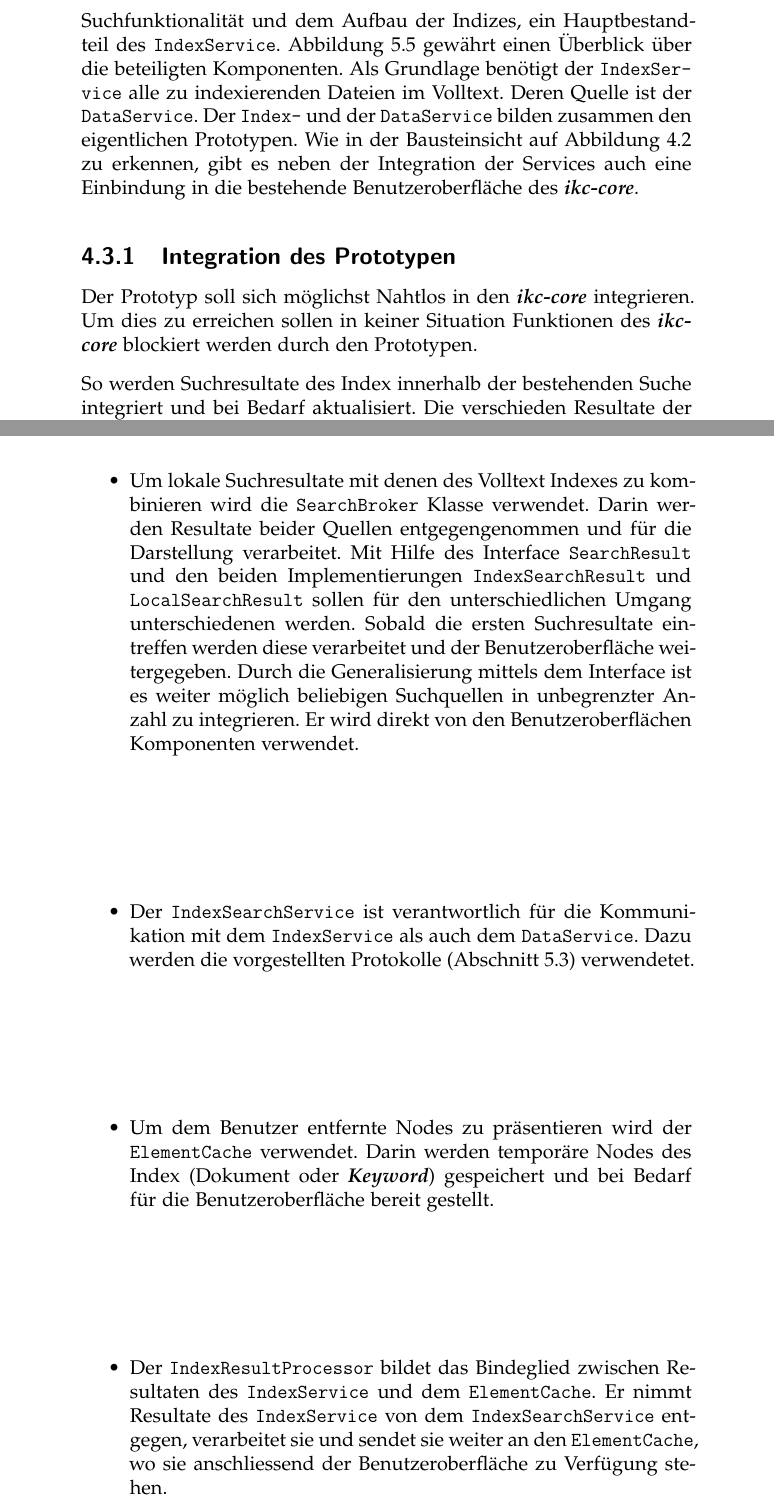
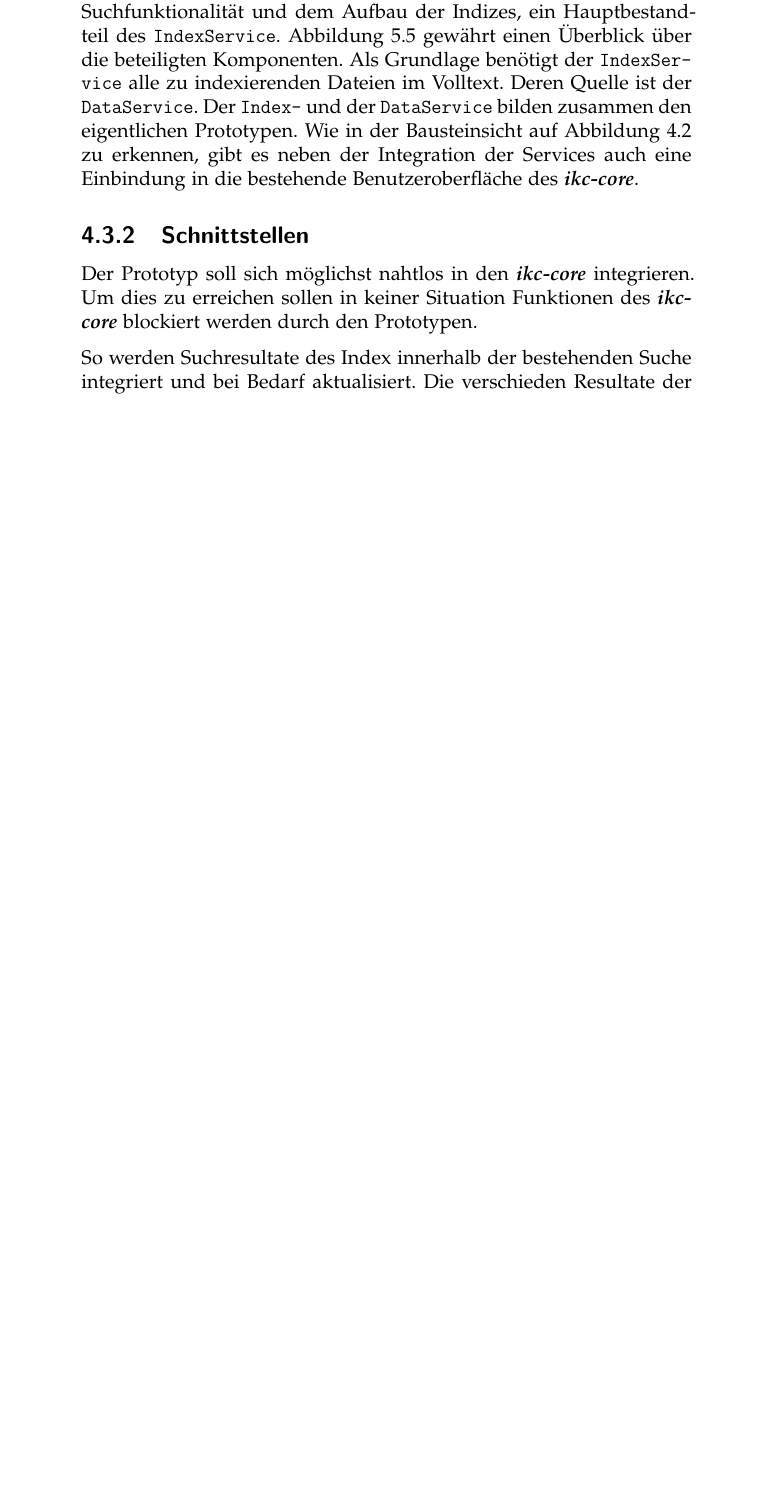
Before and after one commit to tresiwald/BDA, a LaTeX thesis (thesis/PAWI.tex, which reads thesis/kapitel/05-Loesungsdesign.tex): two parts of pages 44 and 45 of 105 before the commit and part of page 44 of 105 after it, the two joined at a grey line, cut so that both start at the same text, the shorter picture padded with empty space. Compiled offline with pdfLaTeX.

Commit message:
Updates from ShareLaTeX

```diff
--- a/thesis/kapitel/05-Loesungsdesign.tex
+++ b/thesis/kapitel/05-Loesungsdesign.tex
@@ -192,8 +194,8 @@ Im der Implementation \texttt{Index-} beziehungsweise \texttt{DataServices}.
 Der Kern der Software bildet der Algorithmus, dieser ist, neben der Suchfunktionalität und dem Aufbau der Indizes, ein Hauptbestandteil des \texttt{IndexService}. \autoref{fig:kommunikation} gewährt einen Überblick über die beteiligten Komponenten. Als Grundlage benötigt der \texttt{In\-dex\-Ser\-vice} alle zu indexierenden Dateien im Volltext. Deren Quelle ist der \texttt{Data\-Ser\-vice}. Der \texttt{Index-} und der \texttt{DataService} bilden zusammen den eigentlichen Prototypen. Wie in der Bausteinsicht auf \autoref{fig:bausteinsicht} zu erkennen, gibt es neben der Integration der Services auch eine Einbindung in die bestehende Benutzeroberfläche des \gls{ikc-core}.
 
 
-\subsection{Integration des Prototypen}
-Der Prototyp soll sich möglichst Nahtlos in den \gls{ikc-core} integrieren. Um dies zu erreichen sollen in keiner Situation Funktionen des \gls{ikc-core} blockiert werden durch den Prototypen.
+\subsection{Schnittstellen}
+Der Prototyp soll sich möglichst nahtlos in den \gls{ikc-core} integrieren. Um dies zu erreichen sollen in keiner Situation Funktionen des \gls{ikc-core} blockiert werden durch den Prototypen.
 
 So werden Suchresultate des Index innerhalb der bestehenden Suche integriert und bei Bedarf aktualisiert. Die verschieden Resultate der verschiedenen Quellen sollen in Echtzeit nach ihrem Eintreffen dargestellt werden. Somit wird sich die Liste mit Resultate trotz gleichem Suchbegriff über die Zeit verändern, da weitere Resultate von entfernten Quellen eintreffen.
 
@@ -210,11 +212,4 @@ Um die Schnittstellen des Prototype ideal zu verwenden und die obigen Oberfläch
 
-\begin{itemize}
-    \item Um lokale Suchresultate mit denen des Volltext Indexes zu kombinieren wird die \texttt{SearchBroker} Klasse verwendet. Darin werden Resultate beider Quellen entgegengenommen und für die Darstellung verarbeitet. Mit Hilfe des Interface \texttt{SearchResult} und den beiden Implementierungen \texttt{IndexSearchResult} und \texttt{LocalSearchResult} sollen für den unterschiedlichen Umgang unterschiedenen werden. Sobald die ersten Suchresultate eintreffen werden diese verarbeitet und der Benutzeroberfläche weitergegeben. Durch die Generalisierung mittels dem Interface ist es weiter möglich beliebigen Suchquellen in unbegrenzter Anzahl zu integrieren. Er wird direkt von den Benutzeroberflächen Komponenten verwendet.
-    \item Der \texttt{IndexSearchService} ist verantwortlich für die Kommunikation mit dem \texttt{IndexService} als auch dem \texttt{DataService}. Dazu werden die vorgestellten Protokolle (\autoref{section:protokoll}) verwendetet.
-    \item Um  dem Benutzer entfernte Nodes zu präsentieren wird der \texttt{ElementCache} verwendet. Darin werden temporäre Nodes des Index (Dokument oder \gls{Keyword}) gespeichert und bei Bedarf für die Benutzeroberfläche bereit gestellt.
-    \item Der \texttt{IndexResultProcessor} bildet das Bindeglied zwischen Resultaten des \texttt{IndexService} und dem \texttt{ElementCache}. Er nimmt Resultate des \texttt{IndexService} von dem \texttt{IndexSearchService} entgegen, verarbeitet sie und sendet sie weiter an den \texttt{ElementCache}, wo sie anschliessend der Benutzeroberfläche zu Verfügung stehen.
-
-\end{itemize}
 
 
     \begin{figure}[H]
```
Also changed, not shown: thesis/kapitel/06-Implementation.tex (+16 -10 lines), thesis/kapitel/05-Loesungsdesign.tex (8 more changed lines).
